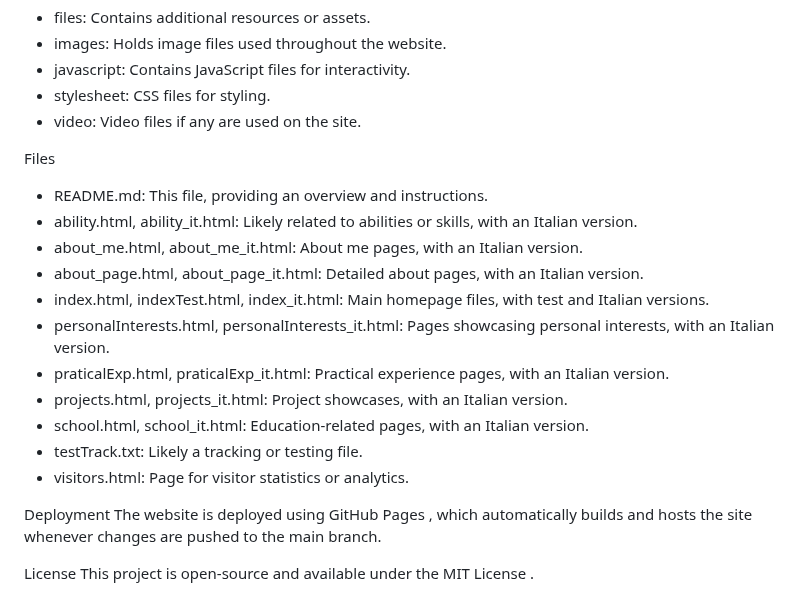
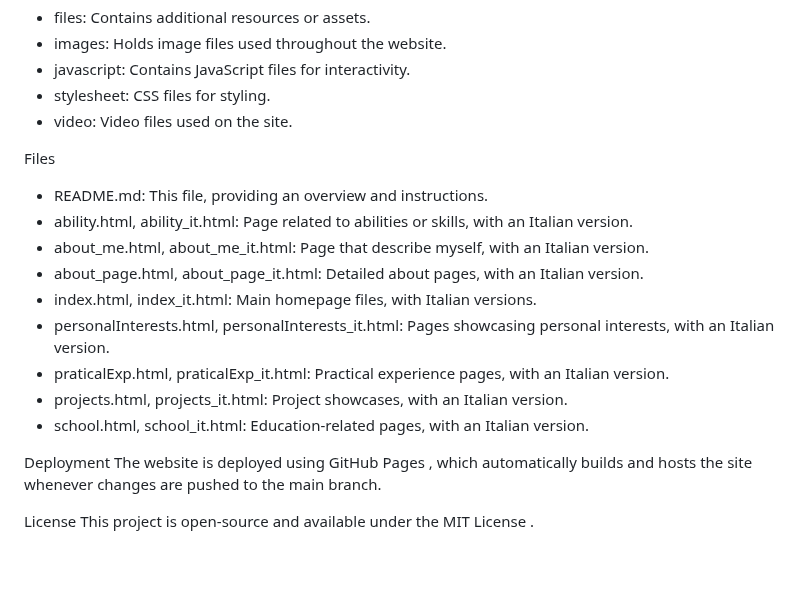
Before and after one commit to Patrick2734/patrick2734.github.io, a Markdown page: README.md, the part around the change. Drawn GitHub-style; blank space fills up the shorter version.

```diff
--- a/README.md
+++ b/README.md
@@ -26,20 +26,18 @@ Directories
 - images: Holds image files used throughout the website.
 - javascript: Contains JavaScript files for interactivity.
 - stylesheet: CSS files for styling.
-- video: Video files if any are used on the site.
+- video: Video files used on the site.
 
 Files
 - README.md: This file, providing an overview and instructions.
-- ability.html, ability_it.html: Likely related to abilities or skills, with an Italian version.
-- about_me.html, about_me_it.html: About me pages, with an Italian version.
+- ability.html, ability_it.html: Page related to abilities or skills, with an Italian version.
+- about_me.html, about_me_it.html: Page that describe myself, with an Italian version.
 - about_page.html, about_page_it.html: Detailed about pages, with an Italian version.
-- index.html, indexTest.html, index_it.html: Main homepage files, with test and Italian versions.
+- index.html, index_it.html: Main homepage files, with Italian versions.
 - personalInterests.html, personalInterests_it.html: Pages showcasing personal interests, with an Italian version.
 - praticalExp.html, praticalExp_it.html: Practical experience pages, with an Italian version.
 - projects.html, projects_it.html: Project showcases, with an Italian version.
 - school.html, school_it.html: Education-related pages, with an Italian version.
-- testTrack.txt: Likely a tracking or testing file.
-- visitors.html: Page for visitor statistics or analytics.
 
 Deployment
 The website is deployed using GitHub Pages , which automatically builds and hosts the site whenever changes are pushed to the main branch.
```
